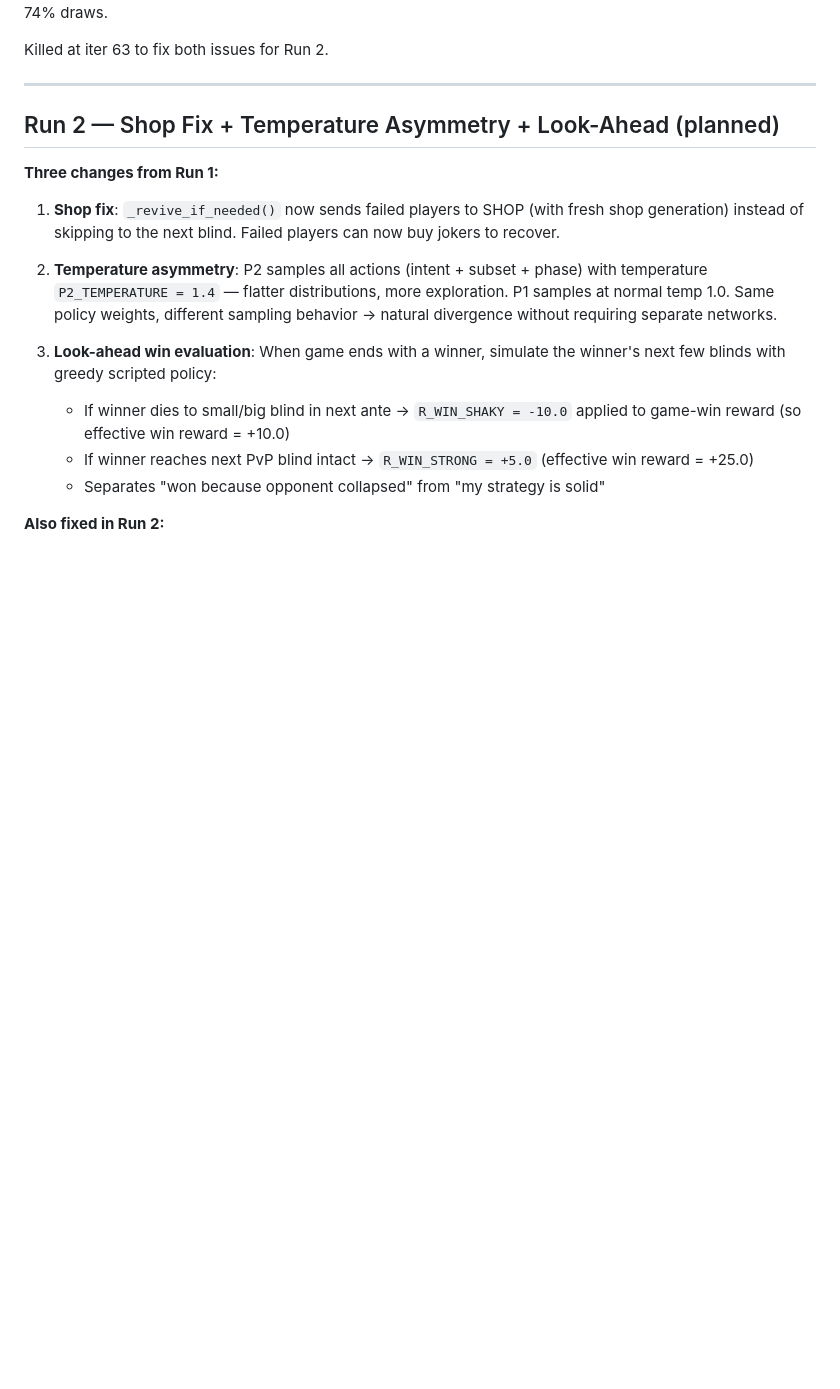
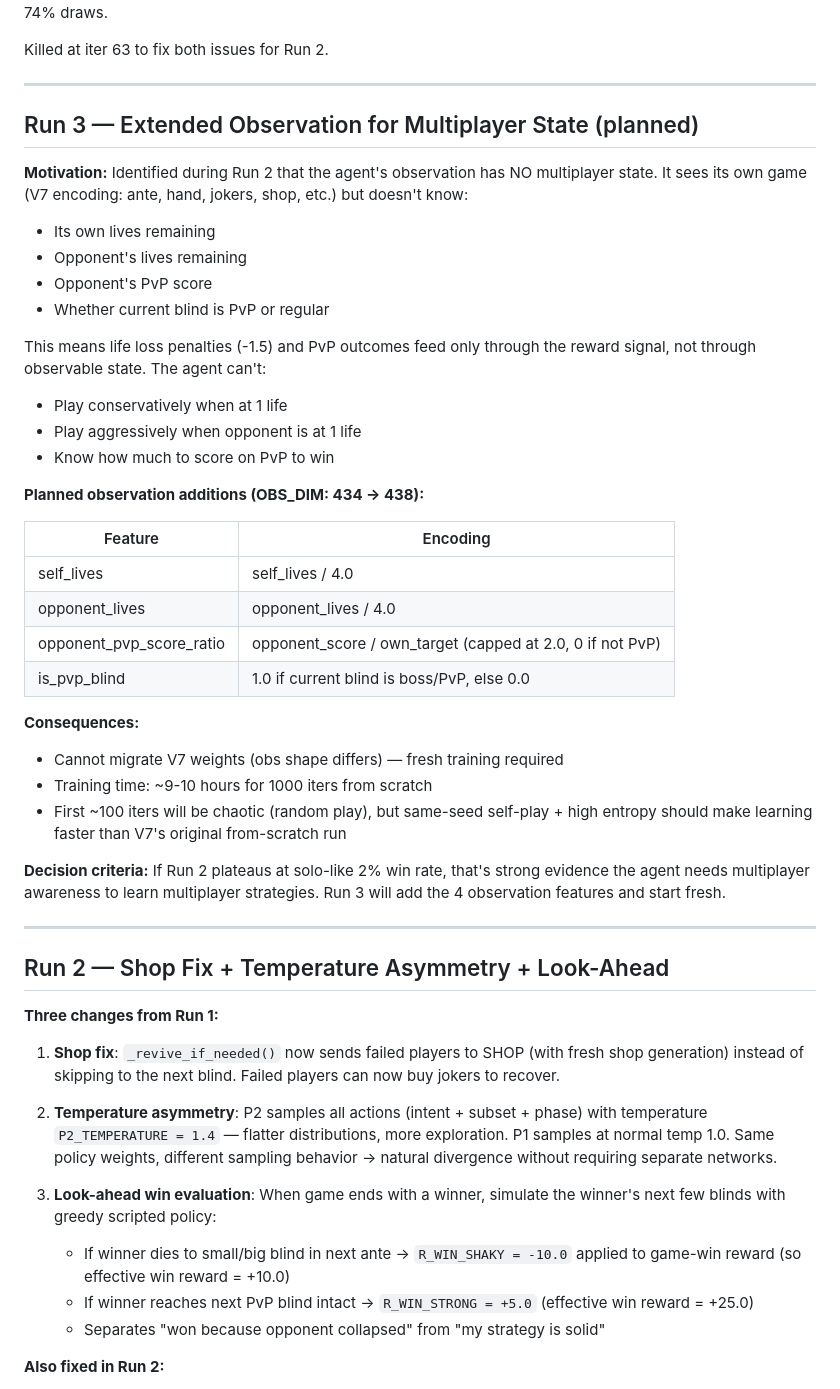
Before and after one commit to taggarttufte/balatro-rl, a Markdown page: results/V8_RUN_LOG.md, the part around the change. Rendered like a GitHub page; blank space fills up the shorter version.

Commit message:
V8: document Run 3 plan — add multiplayer state to observation
Identified during Run 2 monitoring that the V7 obs encoder has no
multiplayer state. The agent literally doesn't know its lives, the
opponent's lives, opponent's PvP score, or whether the current blind
is PvP. Life-loss penalty is pure reward with no observable context.

Run 3 plan (pending Run 2 results):
- OBS_DIM: 434 → 438
- New features: self_lives/4, opponent_lives/4, opponent_pvp_score_ratio,
  is_pvp_blind
- Cannot migrate V7 weights (obs shape differs), fresh training from scratch
- Triggers if Run 2 plateaus at solo-like 2% win rate

Saved before Run 2 monitoring continues so we don't lose the design.

Co-Authored-By: Claude Opus 4.6 (1M context) <noreply@anthropic.com>

```diff
--- a/results/V8_RUN_LOG.md
+++ b/results/V8_RUN_LOG.md
@@ -47,7 +47,44 @@ Killed at iter 63 to fix both issues for Run 2.
 
 ---
 
-## Run 2 — Shop Fix + Temperature Asymmetry + Look-Ahead (planned)
+## Run 3 — Extended Observation for Multiplayer State (planned)
+
+**Motivation:** Identified during Run 2 that the agent's observation has NO
+multiplayer state. It sees its own game (V7 encoding: ante, hand, jokers,
+shop, etc.) but doesn't know:
+- Its own lives remaining
+- Opponent's lives remaining
+- Opponent's PvP score
+- Whether current blind is PvP or regular
+
+This means life loss penalties (-1.5) and PvP outcomes feed only through
+the reward signal, not through observable state. The agent can't:
+- Play conservatively when at 1 life
+- Play aggressively when opponent is at 1 life
+- Know how much to score on PvP to win
+
+**Planned observation additions (OBS_DIM: 434 → 438):**
+
+| Feature | Encoding |
+|---------|----------|
+| self_lives | self_lives / 4.0 |
+| opponent_lives | opponent_lives / 4.0 |
+| opponent_pvp_score_ratio | opponent_score / own_target (capped at 2.0, 0 if not PvP) |
+| is_pvp_blind | 1.0 if current blind is boss/PvP, else 0.0 |
+
+**Consequences:**
+- Cannot migrate V7 weights (obs shape differs) — fresh training required
+- Training time: ~9-10 hours for 1000 iters from scratch
+- First ~100 iters will be chaotic (random play), but same-seed self-play +
+  high entropy should make learning faster than V7's original from-scratch run
+
+**Decision criteria:** If Run 2 plateaus at solo-like 2% win rate, that's
+strong evidence the agent needs multiplayer awareness to learn multiplayer
+strategies. Run 3 will add the 4 observation features and start fresh.
+
+---
+
+## Run 2 — Shop Fix + Temperature Asymmetry + Look-Ahead
 
 **Three changes from Run 1:**
 
```
